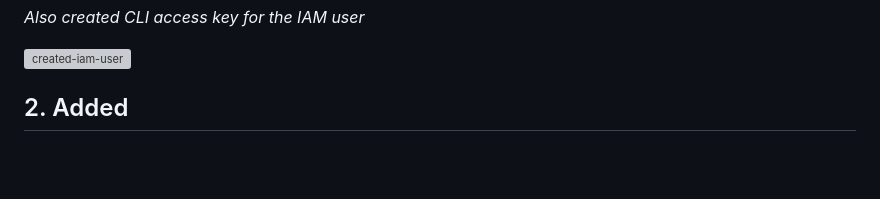
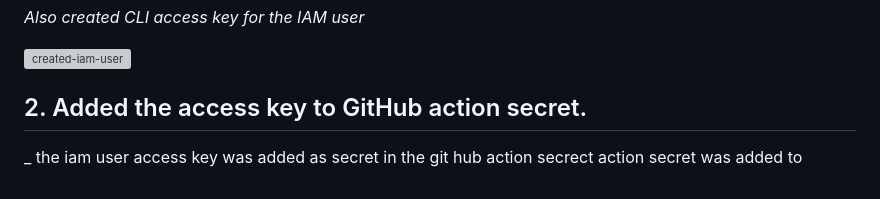
Before and after one commit to iampryce/Production-Grade-Serverless-Web-Architecture-with-CI-CD-Integration, a Markdown page: README.md, the part around the change. GitHub-like rendering; blank space fills up the shorter version; grey boxes are pictures that could not be loaded.

```diff
--- a/README.md
+++ b/README.md
@@ -196,4 +196,6 @@ _Also created CLI access key for the IAM user_
 <img width="1332" height="552" alt="created-iam-user" src="https://github.com/user-attachments/assets/18d3f182-a4f4-4581-8bb8-88c33806716c" />
 
 
-## 2.   Added
+## 2.   Added the access key to GitHub action secret.
+
+_ the iam user access key was added as secret in the git hub action secrect action secret was added to
```
